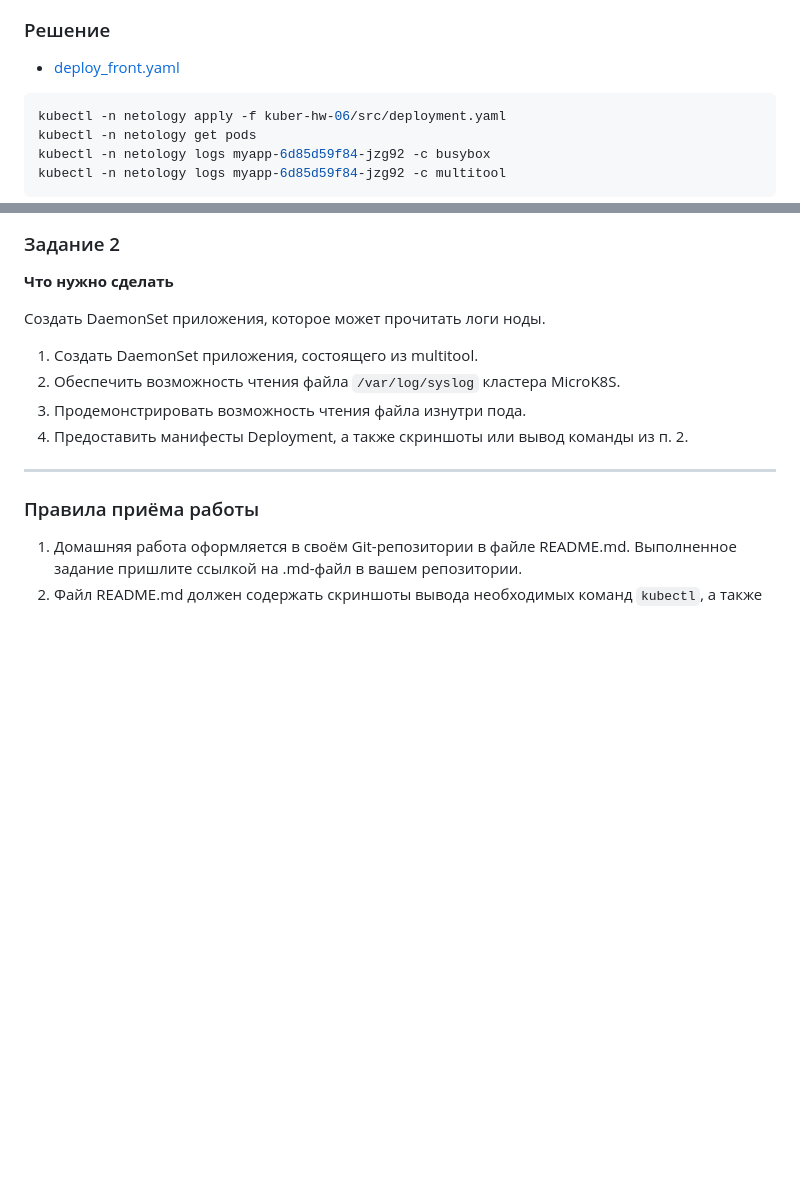
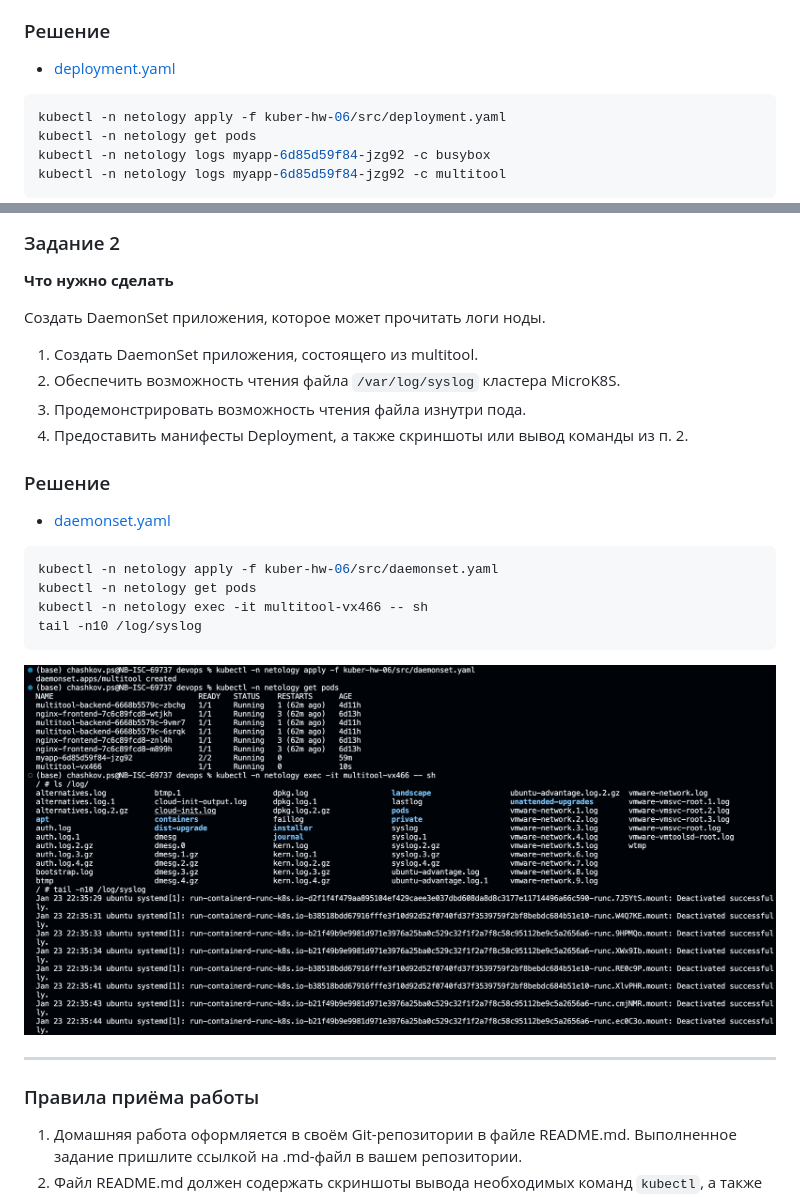
Before and after one commit to pavelchashkov/devops, a Markdown page: kuber-hw-06/README.md, 2 parts joined by grey strips. Drawn GitHub-style; pictures changed too: kuber-hw-06/img/3.png (added); blank space fills up the shorter version.

Commit message:
kuber-hw-06-2

````diff
--- a/kuber-hw-06/README.md
+++ b/kuber-hw-06/README.md
@@ -36,7 +36,7 @@
 
 ### Решение
 
-* [deploy_front.yaml](./src/deployment.yaml)
+* [deployment.yaml](./src/deployment.yaml)
 
 ```shell
 kubectl -n netology apply -f kuber-hw-06/src/deployment.yaml
@@ -62,6 +62,19 @@ kubectl -n netology logs myapp-6d85d59f84-jzg92 -c multitool
 3. Продемонстрировать возможность чтения файла изнутри пода.
 4. Предоставить манифесты Deployment, а также скриншоты или вывод команды из п. 2.
 
+### Решение
+
+* [daemonset.yaml](./src/daemonset.yaml)
+
+```shell
+kubectl -n netology apply -f kuber-hw-06/src/daemonset.yaml
+kubectl -n netology get pods
+kubectl -n netology exec -it multitool-vx466 -- sh
+tail -n10 /log/syslog
+```
+
+<img src="./img/3.png">
+
 ------
 
 ### Правила приёма работы
````
Also changed, not shown: 1 other file.
